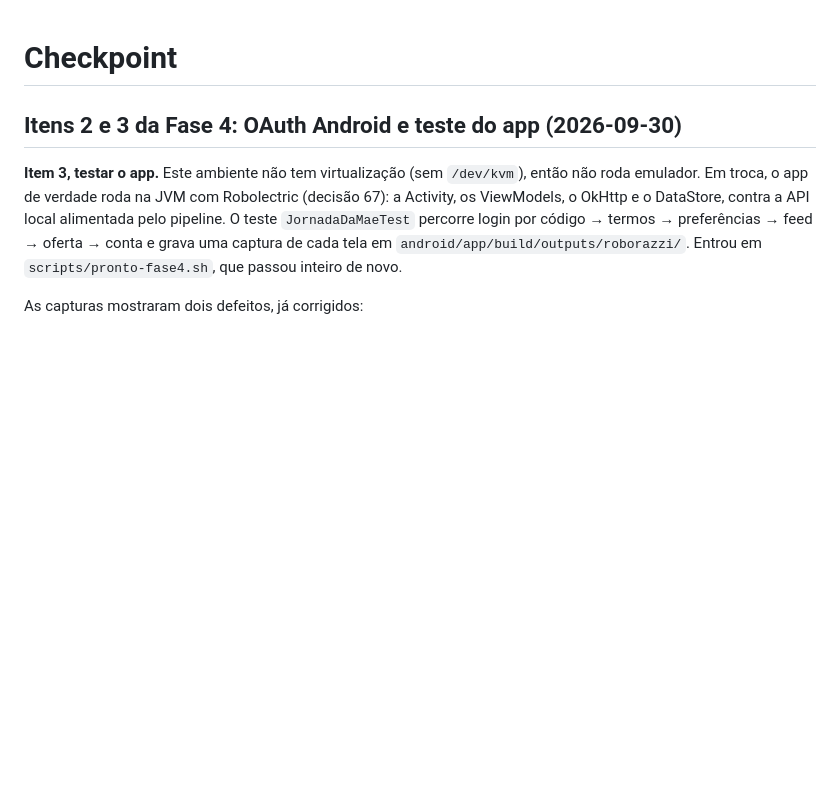
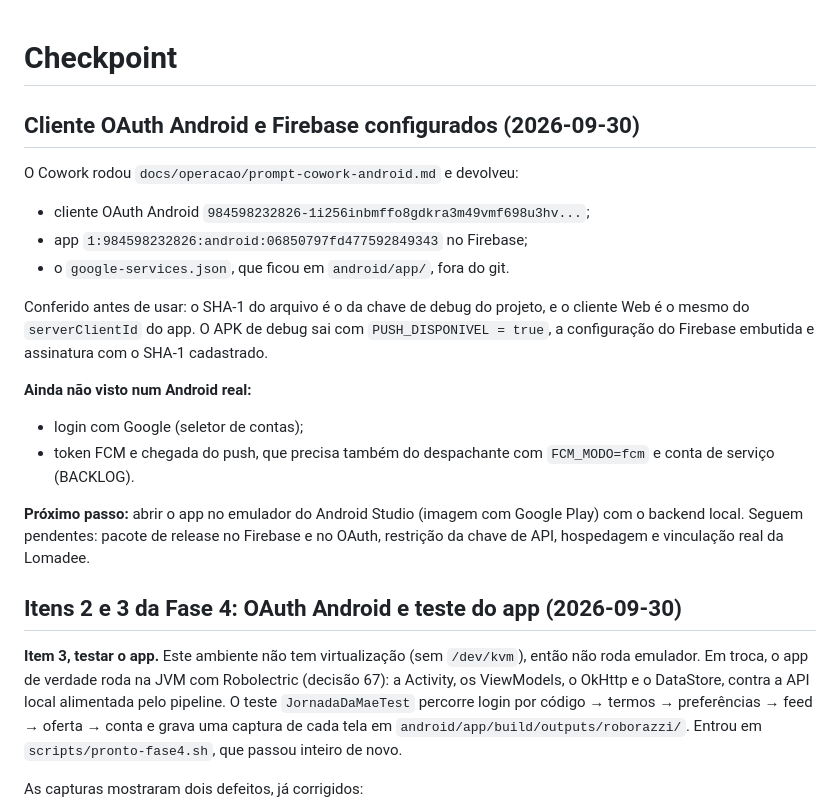
Before and after one commit to hqvctr/pharmaapp, a Markdown page: CHECKPOINT.md, the part around the change. Rendered like a GitHub page; blank space fills up the shorter version.

```diff
--- a/CHECKPOINT.md
+++ b/CHECKPOINT.md
@@ -1,4 +1,24 @@
 # Checkpoint
+
+## Cliente OAuth Android e Firebase configurados (2026-09-30)
+
+O Cowork rodou `docs/operacao/prompt-cowork-android.md` e devolveu:
+- cliente OAuth Android `984598232826-1i256inbmffo8gdkra3m49vmf698u3hv...`;
+- app `1:984598232826:android:06850797fd477592849343` no Firebase;
+- o `google-services.json`, que ficou em `android/app/`, fora do git.
+
+Conferido antes de usar: o SHA-1 do arquivo é o da chave de debug do projeto, e o cliente Web é o
+mesmo do `serverClientId` do app. O APK de debug sai com `PUSH_DISPONIVEL = true`, a configuração do
+Firebase embutida e assinatura com o SHA-1 cadastrado.
+
+**Ainda não visto num Android real:**
+- login com Google (seletor de contas);
+- token FCM e chegada do push, que precisa também do despachante com `FCM_MODO=fcm` e conta de
+  serviço (BACKLOG).
+
+**Próximo passo:** abrir o app no emulador do Android Studio (imagem com Google Play) com o backend
+local. Seguem pendentes: pacote de release no Firebase e no OAuth, restrição da chave de API,
+hospedagem e vinculação real da Lomadee.
 
 ## Itens 2 e 3 da Fase 4: OAuth Android e teste do app (2026-09-30)
 
```
Also changed, not shown: BACKLOG.md (+2 -1 lines), docs/operacao/google-cloud.md (+11 -1 lines).
